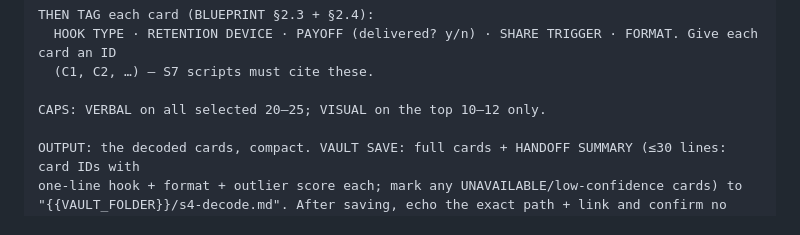
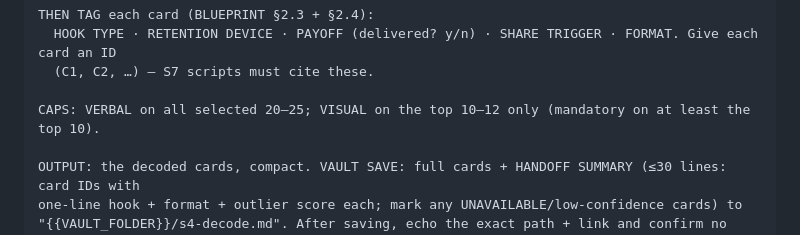
Before and after one commit to contact576/Social-media-calender-genrator, a Markdown page: PROMPTS.md, the part around the change. Rendered like a GitHub page.

Commit message:
Phase 3: harmonize S4 VISUAL cap wording (re-audit nit); all 4 auditors return PASS

```diff
--- a/PROMPTS.md
+++ b/PROMPTS.md
@@ -237,7 +237,7 @@ THEN TAG each card (BLUEPRINT §2.3 + §2.4):
   HOOK TYPE · RETENTION DEVICE · PAYOFF (delivered? y/n) · SHARE TRIGGER · FORMAT. Give each card an ID
   (C1, C2, …) — S7 scripts must cite these.
 
-CAPS: VERBAL on all selected 20–25; VISUAL on the top 10–12 only.
+CAPS: VERBAL on all selected 20–25; VISUAL on the top 10–12 only (mandatory on at least the top 10).
 
 OUTPUT: the decoded cards, compact. VAULT SAVE: full cards + HANDOFF SUMMARY (≤30 lines: card IDs with
 one-line hook + format + outlier score each; mark any UNAVAILABLE/low-confidence cards) to
```
Also changed, not shown: SAMPLE_PROMPTS_PPCGURU.md (+1 -1 lines).
